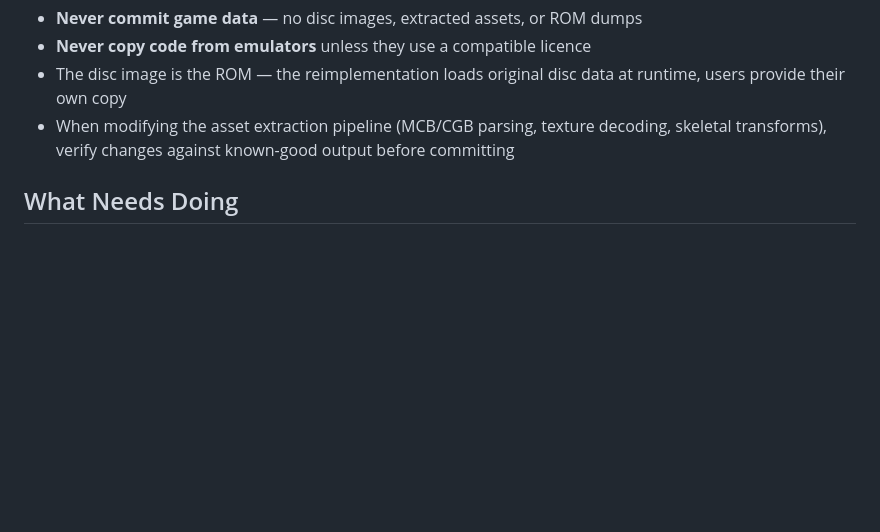
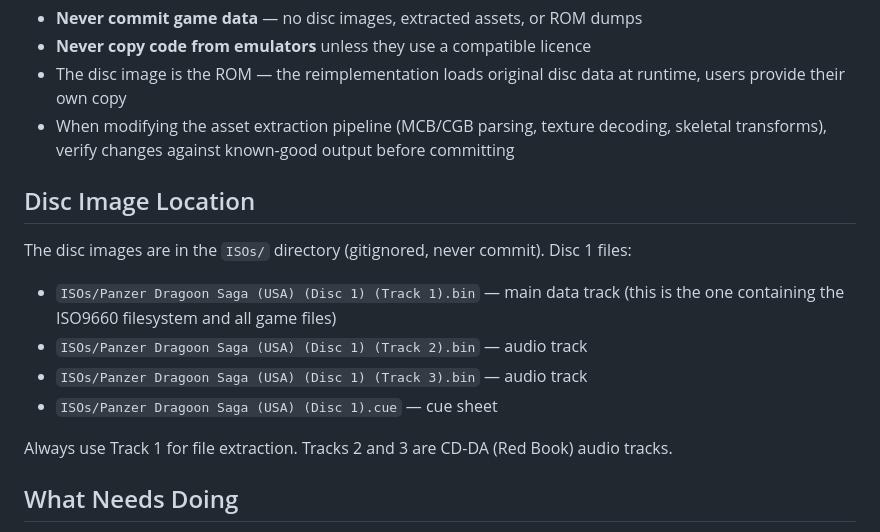
Before and after one commit to blythos/atolm, a Markdown page: .antigravity/rules.md, the part around the change. Drawn GitHub-style; blank space fills up the shorter version.

Commit message:
[docs] Add disc image paths to Antigravity rules

```diff
--- a/.antigravity/rules.md
+++ b/.antigravity/rules.md
@@ -45,6 +45,16 @@ This project builds on **yaz0r's Azel project** (github.com/yaz0r/Azel, MIT lice
 - The disc image is the ROM — the reimplementation loads original disc data at runtime, users provide their own copy
 - When modifying the asset extraction pipeline (MCB/CGB parsing, texture decoding, skeletal transforms), verify changes against known-good output before committing
 
+## Disc Image Location
+
+The disc images are in the `ISOs/` directory (gitignored, never commit). Disc 1 files:
+- `ISOs/Panzer Dragoon Saga (USA) (Disc 1) (Track 1).bin` — main data track (this is the one containing the ISO9660 filesystem and all game files)
+- `ISOs/Panzer Dragoon Saga (USA) (Disc 1) (Track 2).bin` — audio track
+- `ISOs/Panzer Dragoon Saga (USA) (Disc 1) (Track 3).bin` — audio track
+- `ISOs/Panzer Dragoon Saga (USA) (Disc 1).cue` — cue sheet
+
+Always use Track 1 for file extraction. Tracks 2 and 3 are CD-DA (Red Book) audio tracks.
+
 ## What Needs Doing
 
 Check `docs/PROGRESS.md` for the current phase and open tasks. The project follows a strict dependency order — earlier phases must be complete before later ones can begin. The immediate priorities are:
```
